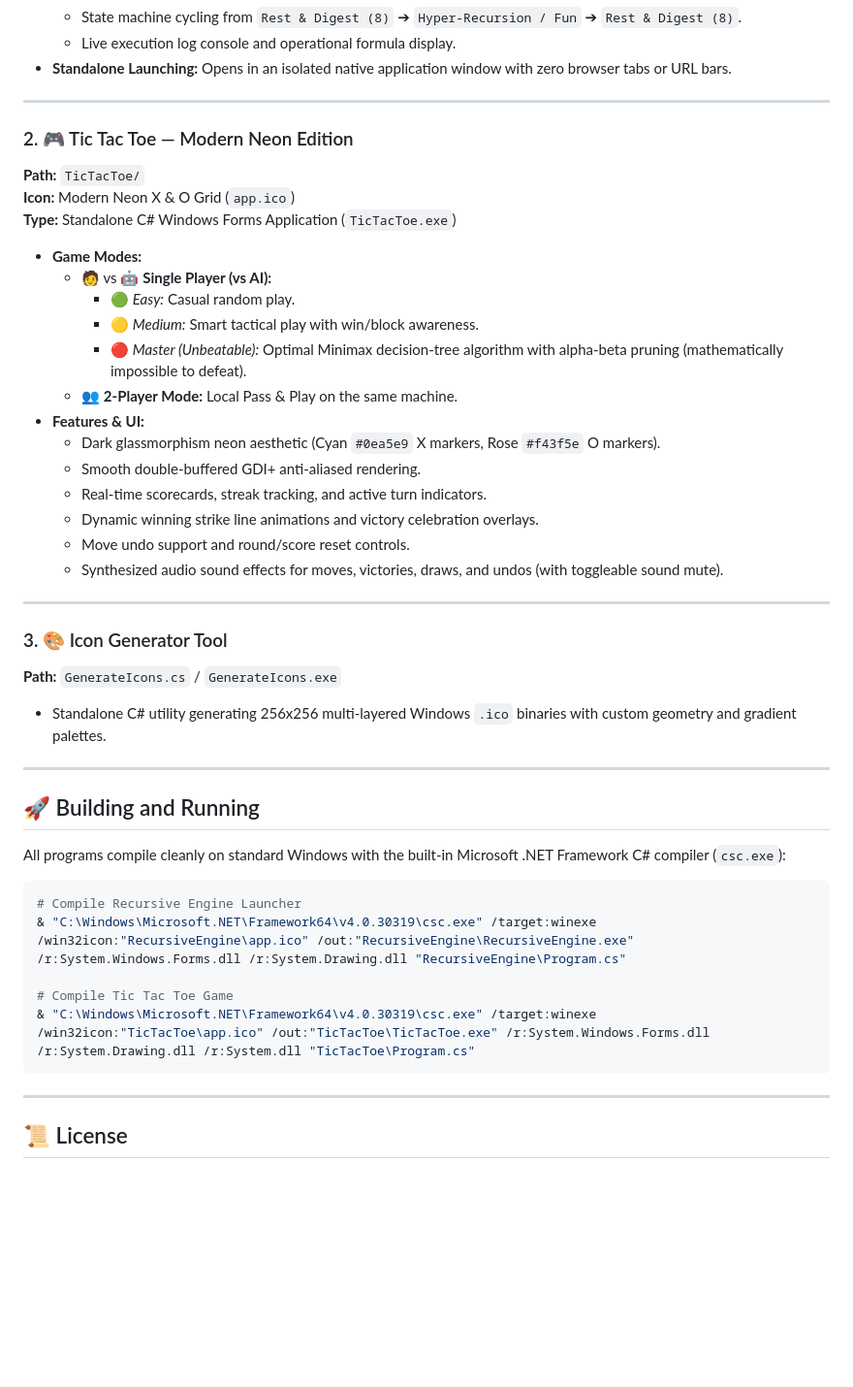
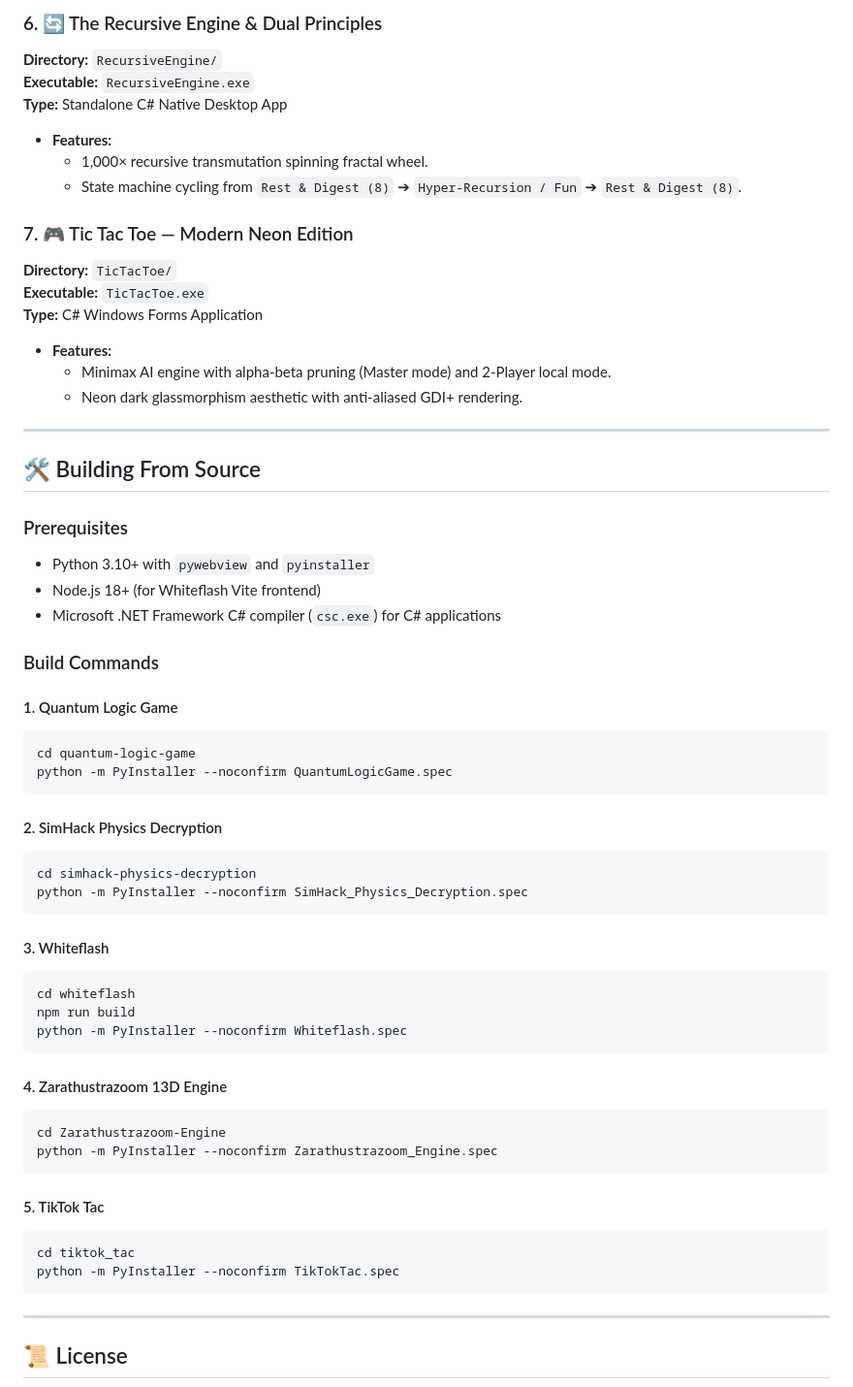
Before and after one commit to Aeonsmith/desktop-apps, a Markdown page: README.md, the part around one of its changes. Shown at 97% size. Drawn GitHub-style; blank space fills up the shorter version.

Commit message:
docs: add comprehensive installation, usage, and build instructions for all applications
Co-Authored-By: Warp <agent@warp.dev>

````diff
--- a/README.md
+++ b/README.md
@@ -19,46 +73,59 @@ A collection of lightweight, standalone native Windows desktop applications and
+### 6. 🔄 The Recursive Engine & Dual Principles
+**Directory:** `RecursiveEngine/`
+**Executable:** `RecursiveEngine.exe`
+**Type:** Standalone C# Native Desktop App
+- **Features:**
+  - 1,000× recursive transmutation spinning fractal wheel.
   - State machine cycling from `Rest & Digest (8)` ➔ `Hyper-Recursion / Fun` ➔ `Rest & Digest (8)`.
-  - Live execution log console and operational formula display.
-- **Standalone Launching:** Opens in an isolated native application window with zero browser tabs or URL bars.
+
+### 7. 🎮 Tic Tac Toe — Modern Neon Edition
+**Directory:** `TicTacToe/`
+**Executable:** `TicTacToe.exe`
+**Type:** C# Windows Forms Application
+- **Features:**
+  - Minimax AI engine with alpha-beta pruning (Master mode) and 2-Player local mode.
+  - Neon dark glassmorphism aesthetic with anti-aliased GDI+ rendering.
 
 ---
 
-### 2. 🎮 Tic Tac Toe — Modern Neon Edition
-**Path:** `TicTacToe/`
-**Icon:** Modern Neon X & O Grid (`app.ico`)
-**Type:** Standalone C# Windows Forms Application (`TicTacToe.exe`)
+## 🛠️ Building From Source
 
-- **Game Modes:**
-  - 🧑 vs 🤖 **Single Player (vs AI):**
-    - 🟢 *Easy:* Casual random play.
-    - 🟡 *Medium:* Smart tactical play with win/block awareness.
-    - 🔴 *Master (Unbeatable):* Optimal Minimax decision-tree algorithm with alpha-beta pruning (mathematically impossible to defeat).
-  - 👥 **2-Player Mode:** Local Pass & Play on the same machine.
-- **Features & UI:**
-  - Dark glassmorphism neon aesthetic (Cyan `#0ea5e9` X markers, Rose `#f43f5e` O markers).
-  - Smooth double-buffered GDI+ anti-aliased rendering.
-  - Real-time scorecards, streak tracking, and active turn indicators.
-  - Dynamic winning strike line animations and victory celebration overlays.
-  - Move undo support and round/score reset controls.
-  - Synthesized audio sound effects for moves, victories, draws, and undos (with toggleable sound mute).
+### Prerequisites
+- Python 3.10+ with `pywebview` and `pyinstaller`
+- Node.js 18+ (for Whiteflash Vite frontend)
+- Microsoft .NET Framework C# compiler (`csc.exe`) for C# applications
 
----
+### Build Commands
 
-### 3. 🎨 Icon Generator Tool
-**Path:** `GenerateIcons.cs` / `GenerateIcons.exe`
-- Standalone C# utility generating 256x256 multi-layered Windows `.ico` binaries with custom geometry and gradient palettes.
+#### 1. Quantum Logic Game
+```powershell
+cd quantum-logic-game
+python -m PyInstaller --noconfirm QuantumLogicGame.spec
+```
 
----
+#### 2. SimHack Physics Decryption
+```powershell
+cd simhack-physics-decryption
+python -m PyInstaller --noconfirm SimHack_Physics_Decryption.spec
+```
 
-## 🚀 Building and Running
+#### 3. Whiteflash
+```powershell
+cd whiteflash
+npm run build
+python -m PyInstaller --noconfirm Whiteflash.spec
+```
 
-All programs compile cleanly on standard Windows with the built-in Microsoft .NET Framework C# compiler (`csc.exe`):
+#### 4. Zarathustrazoom 13D Engine
+```powershell
+cd Zarathustrazoom-Engine
+python -m PyInstaller --noconfirm Zarathustrazoom_Engine.spec
+```
 
+#### 5. TikTok Tac
 ```powershell
-# Compile Recursive Engine Launcher
-& "C:\Windows\Microsoft.NET\Framework64\v4.0.30319\csc.exe" /target:winexe /win32icon:"RecursiveEngine\app.ico" /out:"RecursiveEngine\RecursiveEngine.exe" /r:System.Windows.Forms.dll /r:System.Drawing.dll "RecursiveEngine\Program.cs"
-
-# Compile Tic Tac Toe Game
-& "C:\Windows\Microsoft.NET\Framework64\v4.0.30319\csc.exe" /target:winexe /win32icon:"TicTacToe\app.ico" /out:"TicTacToe\TicTacToe.exe" /r:System.Windows.Forms.dll /r:System.Drawing.dll /r:System.dll "TicTacToe\Program.cs"
+cd tiktok_tac
+python -m PyInstaller --noconfirm TikTokTac.spec
 ```
 
 ---
````
Also changed, not shown: other parts of README.md (+64 -10 lines).
